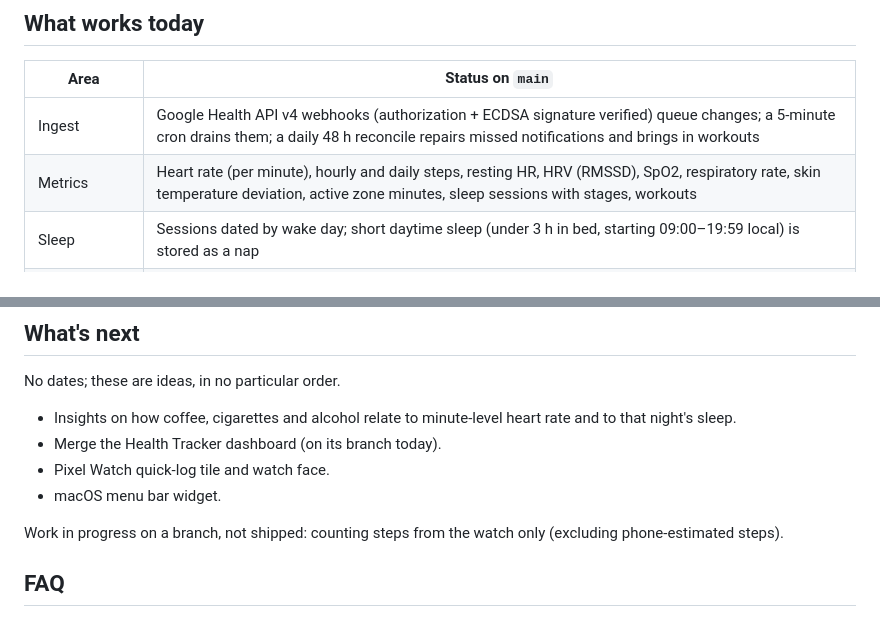
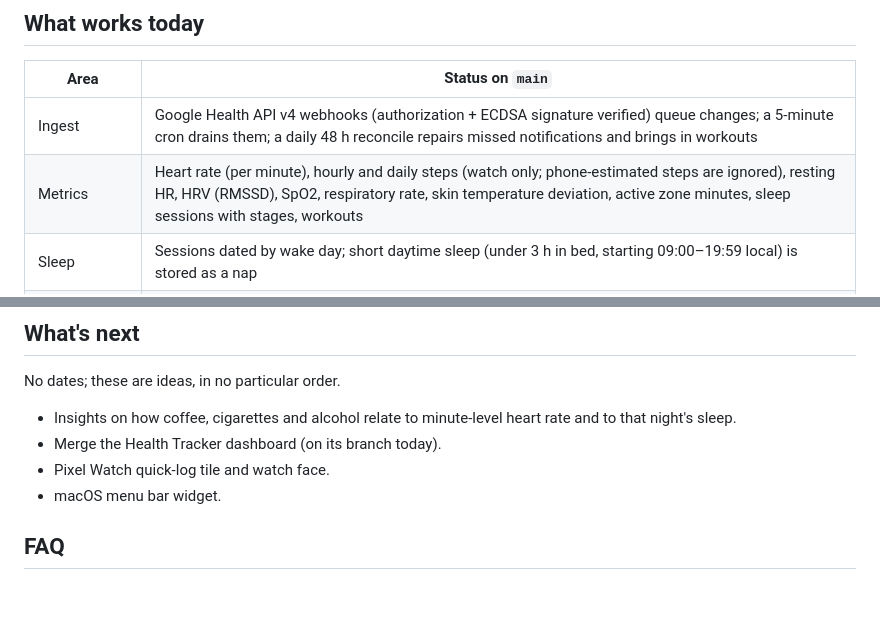
Before and after one commit to deluispablo/health-tracker, a Markdown page: README.md, 2 parts joined by grey strips. GitHub-like rendering; blank space fills up the shorter version.

Commit message:
docs: note that steps come from the watch only

```diff
--- a/README.md
+++ b/README.md
@@ -32,7 +32,7 @@ Health Tracker is a single-user health pipeline. One Cloudflare Worker receives
 | Area | Status on `main` |
 |---|---|
 | Ingest | Google Health API v4 webhooks (authorization + ECDSA signature verified) queue changes; a 5-minute cron drains them; a daily 48 h reconcile repairs missed notifications and brings in workouts |
-| Metrics | Heart rate (per minute), hourly and daily steps, resting HR, HRV (RMSSD), SpO2, respiratory rate, skin temperature deviation, active zone minutes, sleep sessions with stages, workouts |
+| Metrics | Heart rate (per minute), hourly and daily steps (watch only; phone-estimated steps are ignored), resting HR, HRV (RMSSD), SpO2, respiratory rate, skin temperature deviation, active zone minutes, sleep sessions with stages, workouts |
 | Sleep | Sessions dated by wake day; short daytime sleep (under 3 h in bed, starting 09:00–19:59 local) is stored as a nap |
 | Daily summaries | Recomputed from the earliest changed date through the latest changed date's 28-day score tail (capped at today and 366 dates per batch); z-scores against a 28-day baseline and a heuristic readiness proxy |
 | Connector | Remote MCP server (Streamable HTTP), OAuth 2.1 with PKCE, dynamic client registration and client ID metadata documents; Google sign-in limited to one email |
@@ -309,8 +309,6 @@ No dates; these are ideas, in no particular order.
 - Pixel Watch quick-log tile and watch face.
 - macOS menu bar widget.
 
-Work in progress on a branch, not shipped: counting steps from the watch only (excluding phone-estimated steps).
-
 ## FAQ
 
 **Does it need a paid plan?** It is designed for the Cloudflare Workers Free plan and the free tiers of D1 and KV; see [Limits](#limits) for CPU.
```
